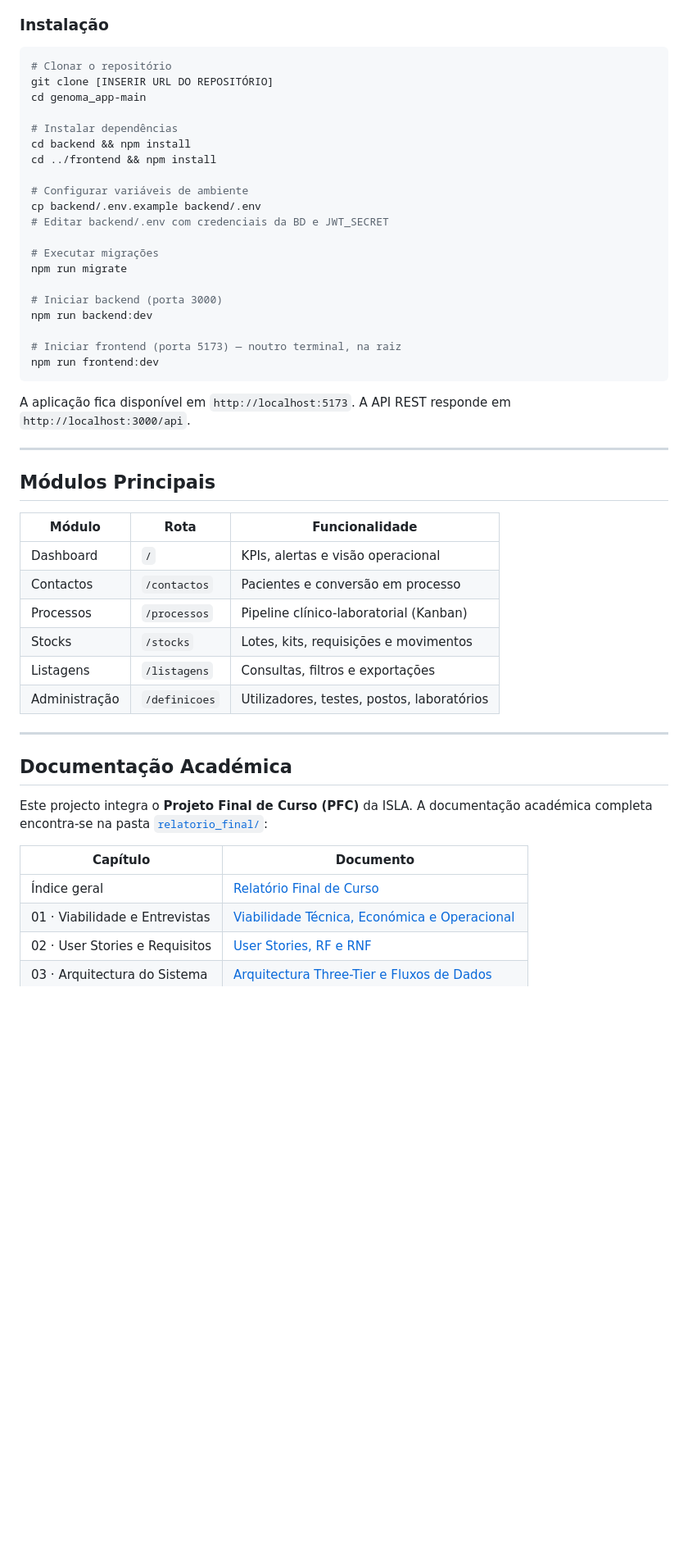
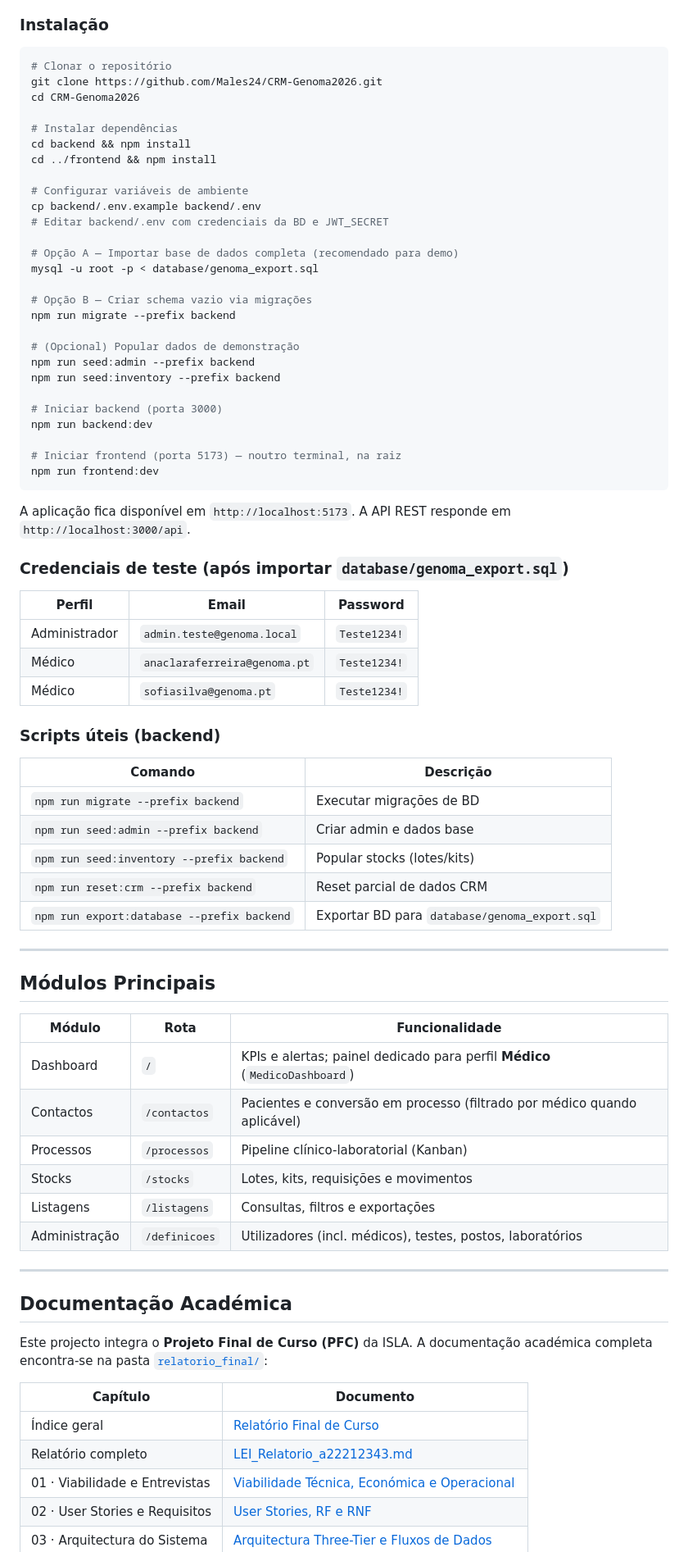
Before and after one commit to rAg0903/Genoma, a Markdown page: README.md, the part around one of its changes. Shown at 82% size. GitHub-like rendering; blank space fills up the shorter version.

Commit message:
Doc: actualizar README com BD, painel médico e instruções de setup.
Co-authored-by: Cursor <cursoragent@cursor.com>

````diff
--- a/README.md
+++ b/README.md
@@ -126,8 +128,8 @@ genoma_app-main/
 
 ```bash
 # Clonar o repositório
-git clone [INSERIR URL DO REPOSITÓRIO]
-cd genoma_app-main
+git clone https://github.com/Males24/CRM-Genoma2026.git
+cd CRM-Genoma2026
 
 # Instalar dependências
 cd backend && npm install
@@ -137,8 +139,15 @@ cd ../frontend && npm install
 cp backend/.env.example backend/.env
 # Editar backend/.env com credenciais da BD e JWT_SECRET
 
-# Executar migrações
-npm run migrate
+# Opção A — Importar base de dados completa (recomendado para demo)
+mysql -u root -p < database/genoma_export.sql
+
+# Opção B — Criar schema vazio via migrações
+npm run migrate --prefix backend
+
+# (Opcional) Popular dados de demonstração
+npm run seed:admin --prefix backend
+npm run seed:inventory --prefix backend
 
 # Iniciar backend (porta 3000)
 npm run backend:dev
@@ -149,18 +158,36 @@ npm run frontend:dev
 
 A aplicação fica disponível em `http://localhost:5173`. A API REST responde em `http://localhost:3000/api`.
 
+### Credenciais de teste (após importar `database/genoma_export.sql`)
+
+| Perfil | Email | Password |
+|---|---|---|
+| Administrador | `admin.teste@genoma.local` | `Teste1234!` |
+| Médico | `anaclaraferreira@genoma.pt` | `Teste1234!` |
+| Médico | `sofiasilva@genoma.pt` | `Teste1234!` |
+
+### Scripts úteis (backend)
+
+| Comando | Descrição |
+|---|---|
+| `npm run migrate --prefix backend` | Executar migrações de BD |
+| `npm run seed:admin --prefix backend` | Criar admin e dados base |
+| `npm run seed:inventory --prefix backend` | Popular stocks (lotes/kits) |
+| `npm run reset:crm --prefix backend` | Reset parcial de dados CRM |
+| `npm run export:database --prefix backend` | Exportar BD para `database/genoma_export.sql` |
+
 ---
 
 ## Módulos Principais
 
 | Módulo | Rota | Funcionalidade |
 |---|---|---|
-| Dashboard | `/` | KPIs, alertas e visão operacional |
-| Contactos | `/contactos` | Pacientes e conversão em processo |
+| Dashboard | `/` | KPIs e alertas; painel dedicado para perfil **Médico** (`MedicoDashboard`) |
+| Contactos | `/contactos` | Pacientes e conversão em processo (filtrado por médico quando aplicável) |
 | Processos | `/processos` | Pipeline clínico-laboratorial (Kanban) |
 | Stocks | `/stocks` | Lotes, kits, requisições e movimentos |
 | Listagens | `/listagens` | Consultas, filtros e exportações |
-| Administração | `/definicoes` | Utilizadores, testes, postos, laboratórios |
+| Administração | `/definicoes` | Utilizadores (incl. médicos), testes, postos, laboratórios |
 
 ---
 
@@ -171,6 +198,7 @@ Este projecto integra o **Projeto Final de Curso (PFC)** da ISLA. A documentaç
 | Capítulo | Documento |
 |---|---|
 | Índice geral | [Relatório Final de Curso](./relatorio_final/README.md) |
+| Relatório completo | [LEI_Relatorio_a22212343.md](./relatorio_final/LEI_Relatorio_a22212343.md) |
 | 01 · Viabilidade e Entrevistas | [Viabilidade Técnica, Económica e Operacional](./relatorio_final/01_VIABILIDADE_E_INTERVIEWS.md) |
 | 02 · User Stories e Requisitos | [User Stories, RF e RNF](./relatorio_final/02_USER_STORIES_E_REQUISITOS.md) |
 | 03 · Arquitectura do Sistema | [Arquitectura Three-Tier e Fluxos de Dados](./relatorio_final/03_ARQUITETURA_E_SISTEMA.md) |
````
Also changed, not shown: other parts of README.md (+7 -3 lines).
